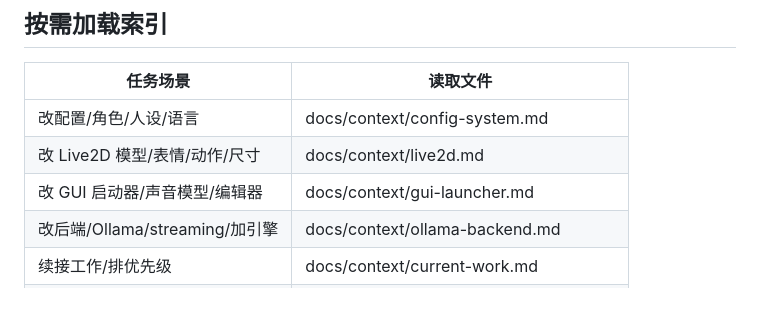
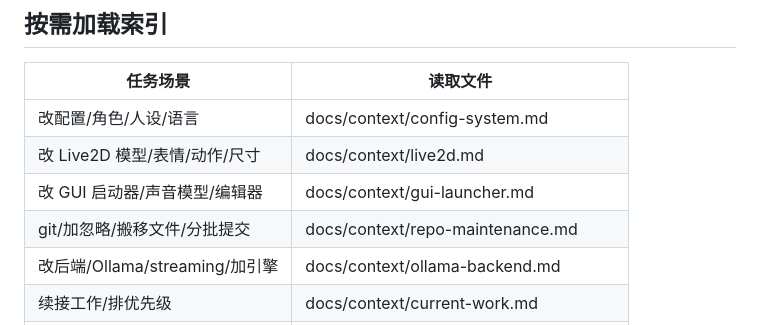
Before and after one commit to yancheng1018/Local-LLM-Voice-Avatar, a Markdown page: AGENTS.md, the part around the change. Drawn GitHub-style; blank space fills up the shorter version.

```diff
--- a/AGENTS.md
+++ b/AGENTS.md
@@ -60,6 +60,7 @@ legacy/                            上游遗留部件（本项目不用，详见
 | 改配置/角色/人设/语言 | docs/context/config-system.md |
 | 改 Live2D 模型/表情/动作/尺寸 | docs/context/live2d.md |
 | 改 GUI 启动器/声音模型/编辑器 | docs/context/gui-launcher.md |
+| git/加忽略/搬移文件/分批提交 | docs/context/repo-maintenance.md |
 | 改后端/Ollama/streaming/加引擎 | docs/context/ollama-backend.md |
 | 续接工作/排优先级 | docs/context/current-work.md |
 | 查历史决策 | docs/context/archive.md |
```
Also changed, not shown: docs/context/repo-maintenance.md (added, +59 -0 lines).
